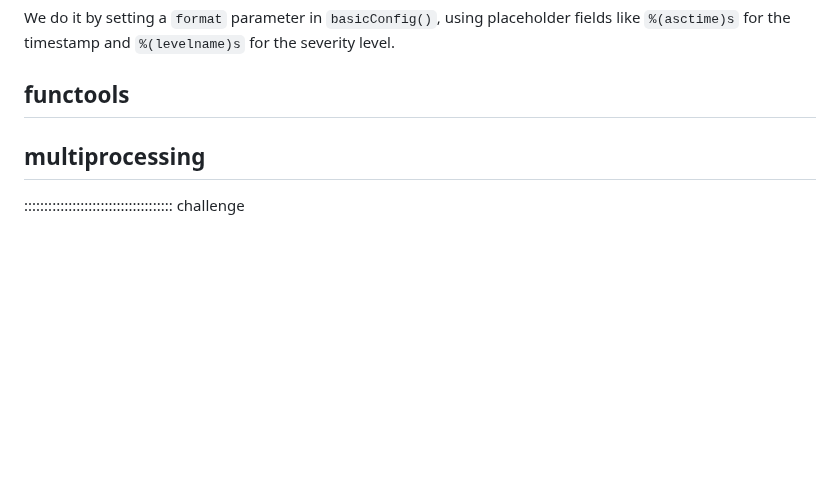
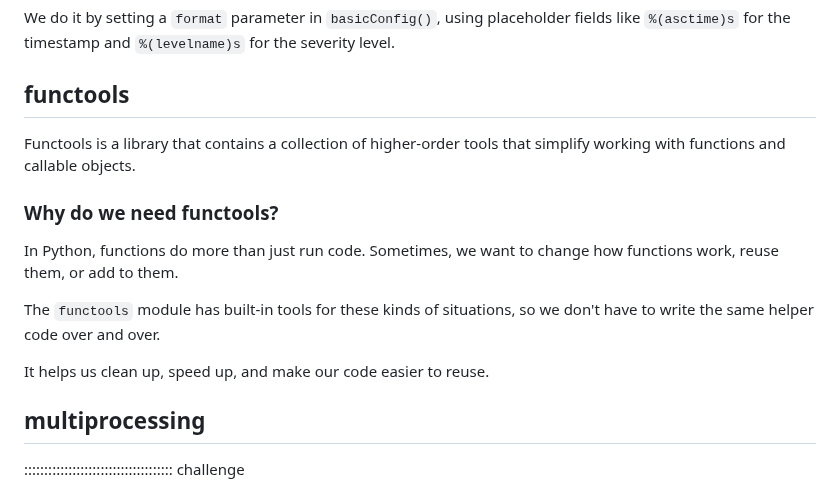
Before and after one commit to dkz2r/python-intermediate-tool, a Markdown page: episodes/02-python-built-in-modules.md, the part around the change. GitHub-like rendering; blank space fills up the shorter version.

Commit message:
Add introduction to the functools and why we need it

```diff
--- a/episodes/02-python-built-in-modules.md
+++ b/episodes/02-python-built-in-modules.md
@@ -311,8 +311,15 @@ We do it by setting a `format` parameter in `basicConfig()`, using placeholder f
 
 
 ## functools
+Functools is a library that contains a collection of higher-order tools that simplify working with functions and callable objects.
 
+### Why do we need functools?
+In Python, functions do more than just run code.
+Sometimes, we want to change how functions work, reuse them, or add to them.
 
+The `functools` module has built-in tools for these kinds of situations, so we don't have to write the same helper code over and over.
+
+It helps us clean up, speed up, and make our code easier to reuse.
 
 ## multiprocessing
 
```
